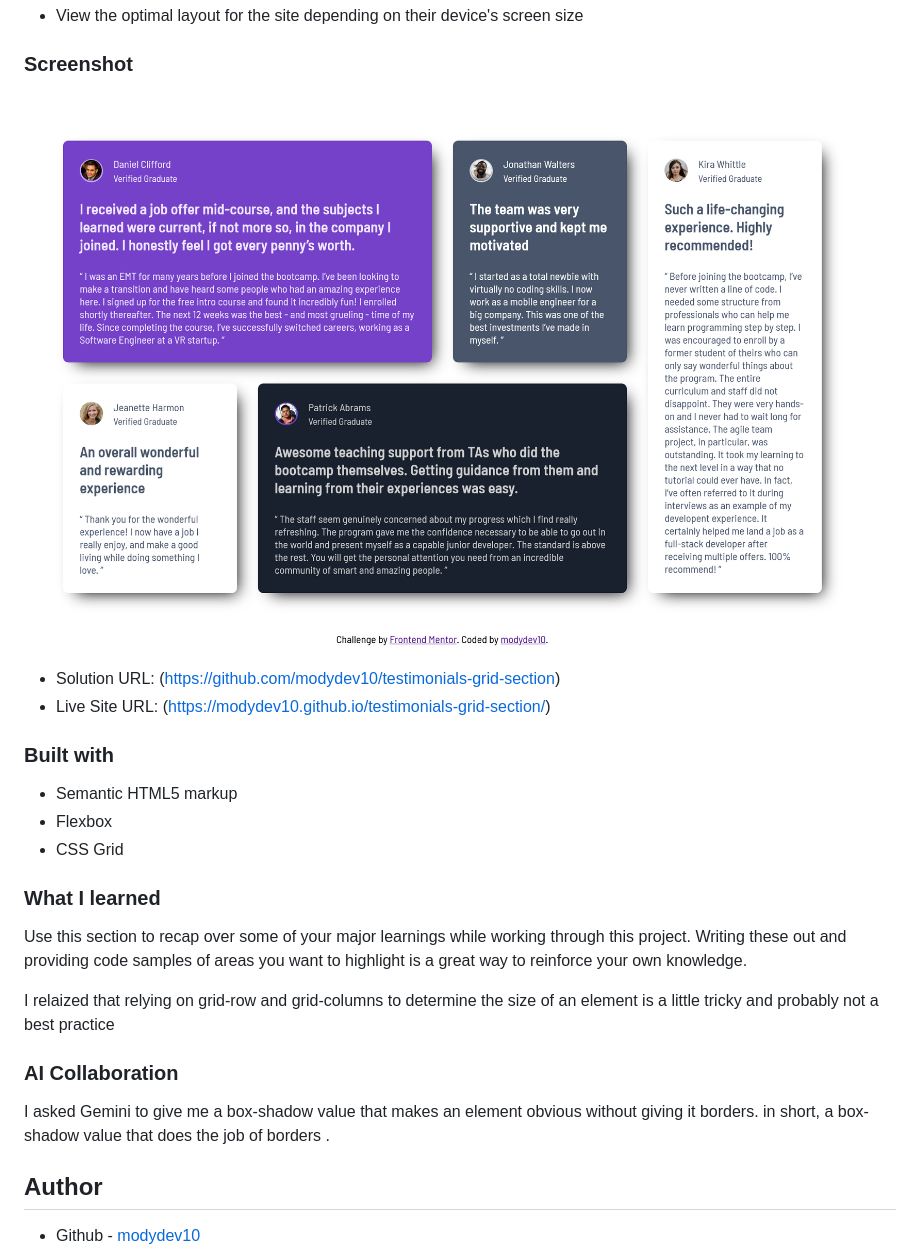
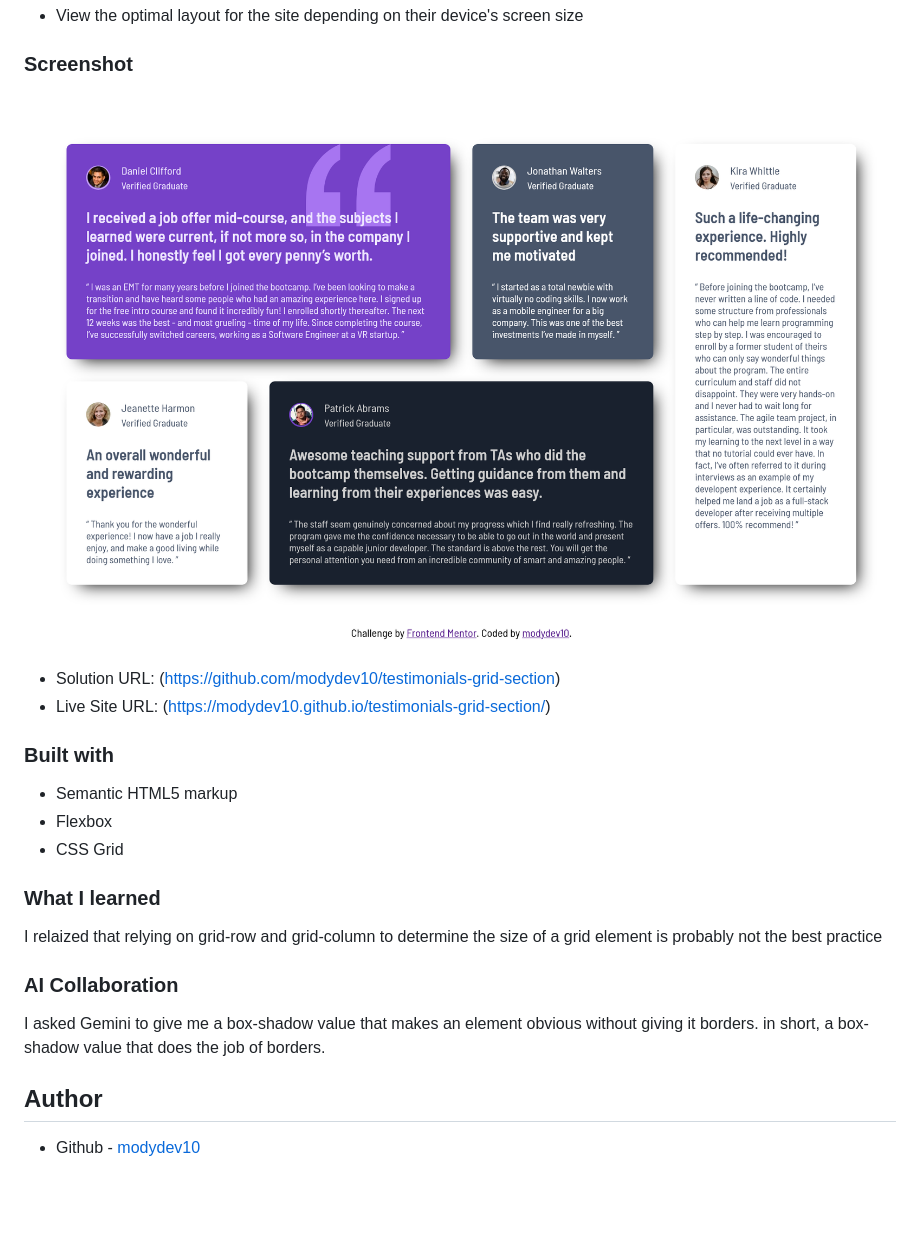
Before and after one commit to modydev10/testimonials-grid-section, a Markdown page: README-template.md, the part around the change. Rendered like a GitHub page; pictures changed too: screesnshot_for_testimonials_grid_challenge.png; blank space fills up the shorter version.

```diff
--- a/README-template.md
+++ b/README-template.md
@@ -40,15 +40,14 @@ Users should be able to:
 
 ### What I learned
 
-Use this section to recap over some of your major learnings while working through this project. Writing these out and providing code samples of areas you want to highlight is a great way to reinforce your own knowledge.
 
-I relaized that relying on grid-row and grid-columns to determine the size of
-an element is a little tricky and probably not a best practice
+I relaized that relying on grid-row and grid-column to determine the size of
+a grid element is probably not the best practice
 
 ### AI Collaboration
 
 I asked Gemini to give me a box-shadow value that makes an element obvious without
-giving it borders. in short, a box-shadow value that does the job of borders .
+giving it borders. in short, a box-shadow value that does the job of borders.
 
 ## Author
 
```
Also changed, not shown: 2 other files.
